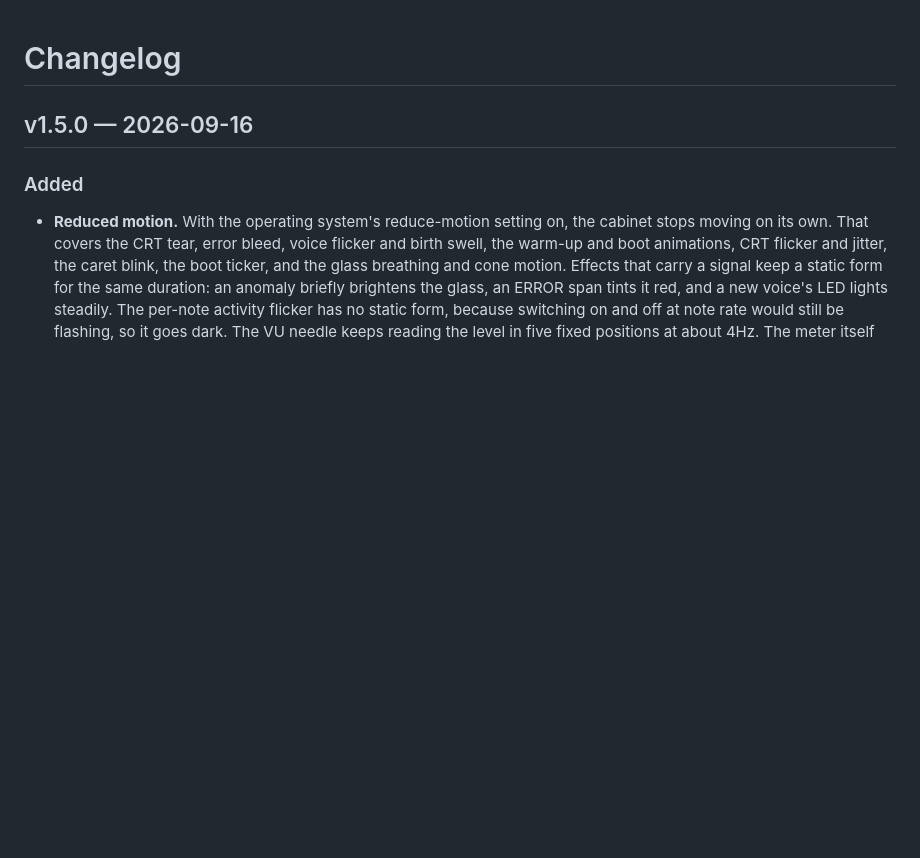
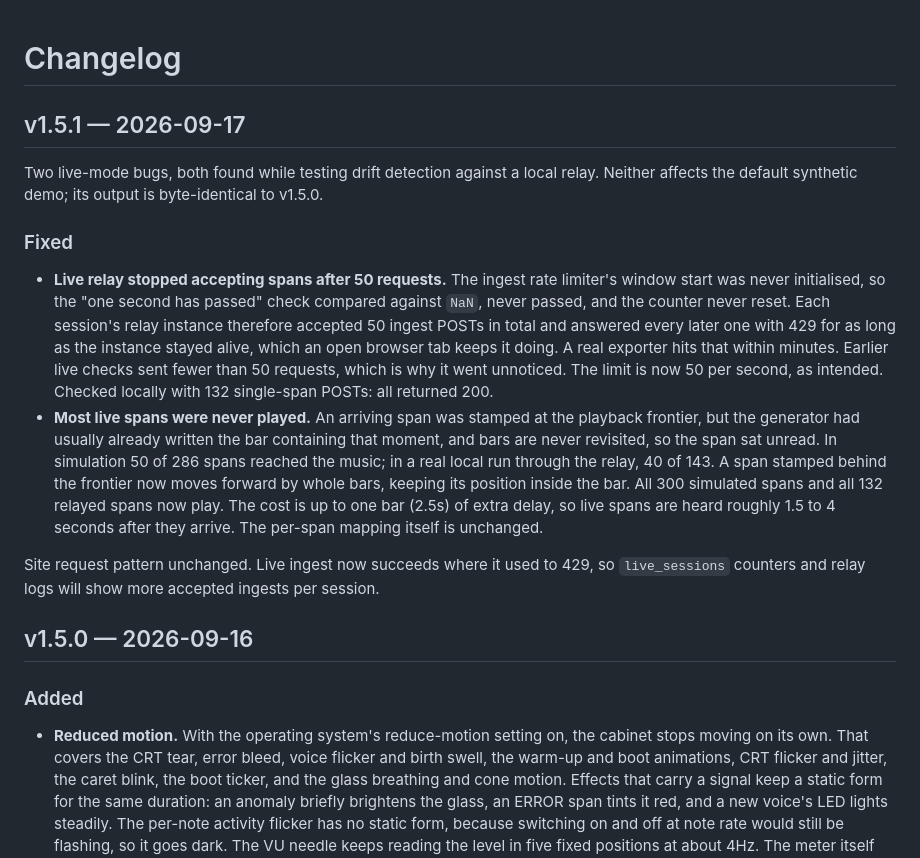
Before and after one commit to mob1ius/oteljazz, a Markdown page: CHANGELOG.md, the part around the change. GitHub-like rendering; blank space fills up the shorter version.

```diff
--- a/CHANGELOG.md
+++ b/CHANGELOG.md
@@ -1,4 +1,30 @@
 # Changelog
+
+## v1.5.1 — 2026-09-17
+
+Two live-mode bugs, both found while testing drift detection against a local relay. Neither
+affects the default synthetic demo; its output is byte-identical to v1.5.0.
+
+### Fixed
+
+- **Live relay stopped accepting spans after 50 requests.** The ingest rate limiter's window
+  start was never initialised, so the "one second has passed" check compared against `NaN`,
+  never passed, and the counter never reset. Each session's relay instance therefore accepted
+  50 ingest POSTs in total and answered every later one with 429 for as long as the instance
+  stayed alive, which an open browser tab keeps it doing. A real exporter hits that within
+  minutes. Earlier live checks sent fewer than 50 requests, which is why it went unnoticed.
+  The limit is now 50 per second, as intended. Checked locally with 132 single-span POSTs: all
+  returned 200.
+- **Most live spans were never played.** An arriving span was stamped at the playback frontier,
+  but the generator had usually already written the bar containing that moment, and bars are
+  never revisited, so the span sat unread. In simulation 50 of 286 spans reached the music; in
+  a real local run through the relay, 40 of 143. A span stamped behind the frontier now moves
+  forward by whole bars, keeping its position inside the bar. All 300 simulated spans and all
+  132 relayed spans now play. The cost is up to one bar (2.5s) of extra delay, so live spans
+  are heard roughly 1.5 to 4 seconds after they arrive. The per-span mapping itself is unchanged.
+
+Site request pattern unchanged. Live ingest now succeeds where it used to 429, so
+`live_sessions` counters and relay logs will show more accepted ingests per session.
 
 ## v1.5.0 — 2026-09-16
 
```
Also changed, not shown: docs/README.md (+3 -1 lines).
